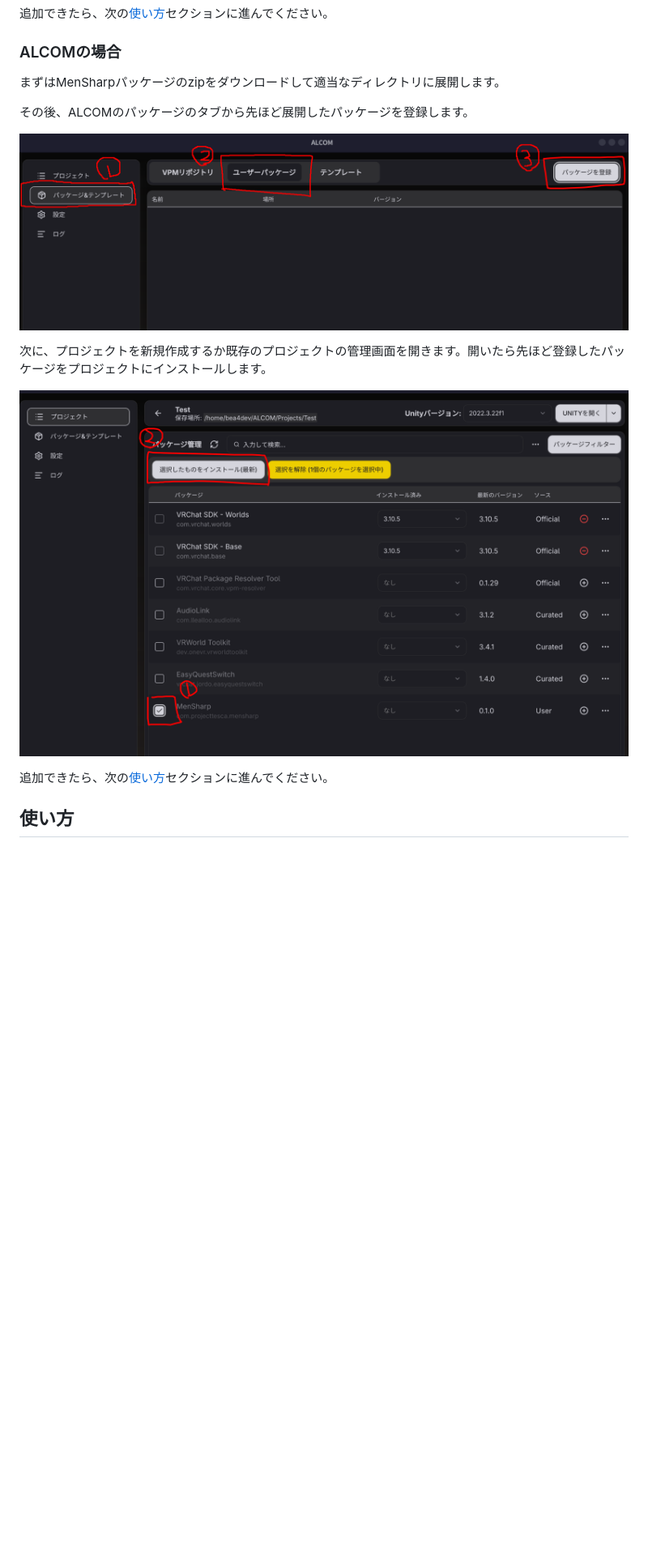
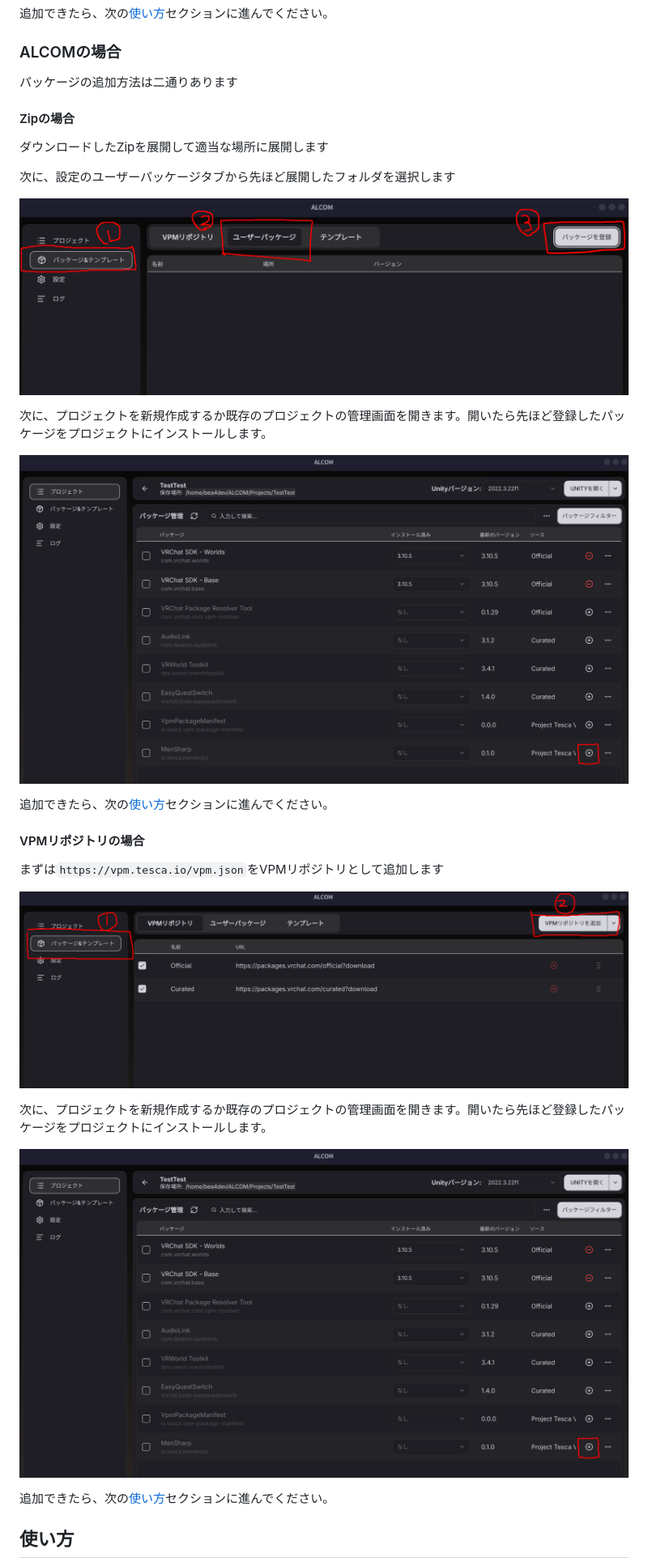
Before and after one commit to ProjectTesca/MenSharp, a Markdown page: docs/doc.md, the part around one of its changes. Shown at 81% size. GitHub-like rendering; pictures changed too: docs/assets/alcom0.png, docs/assets/alcom1.png, docs/assets/alcomzip.png (added); blank space fills up the shorter version.

```diff
--- a/docs/doc.md
+++ b/docs/doc.md
@@ -53,9 +70,24 @@ MenSharpとはUdon Assemblyへのコンパイラです。
 <div style="page-break-before:always"></div>
 
 ### ALCOMの場合
-まずはMenSharpパッケージのzipをダウンロードして適当なディレクトリに展開します。
+パッケージの追加方法は二通りあります
 
-その後、ALCOMのパッケージのタブから先ほど展開したパッケージを登録します。
+#### Zipの場合
+ダウンロードしたZipを展開して適当な場所に展開します
+
+次に、設定のユーザーパッケージタブから先ほど展開したフォルダを選択します
+
+![](./assets/alcomzip.png)
+
+次に、プロジェクトを新規作成するか既存のプロジェクトの管理画面を開きます。開いたら先ほど登録したパッケージをプロジェクトにインストールします。
+
+![](./assets/alcom1.png)
+
+追加できたら、次の[使い方](#使い方)セクションに進んでください。
+
+#### VPMリポジトリの場合
+
+まずは`https://vpm.tesca.io/vpm.json`をVPMリポジトリとして追加します
 
 ![](./assets/alcom0.png)
 
```
Also changed, not shown: other parts of docs/doc.md (+20 -7 lines), docs/assets/vcc0.png, docs/assets/vcczip.png (added), 1 other file.
